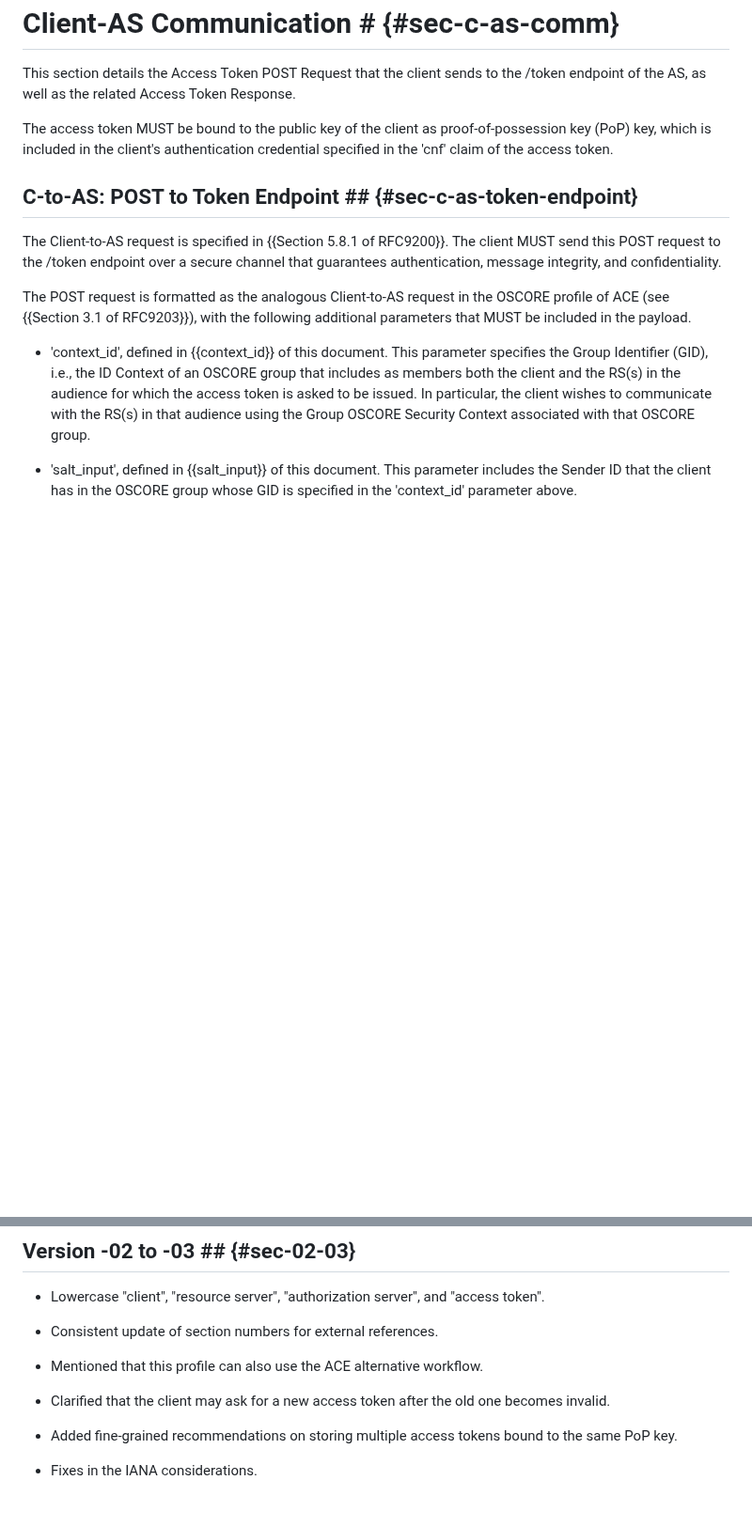
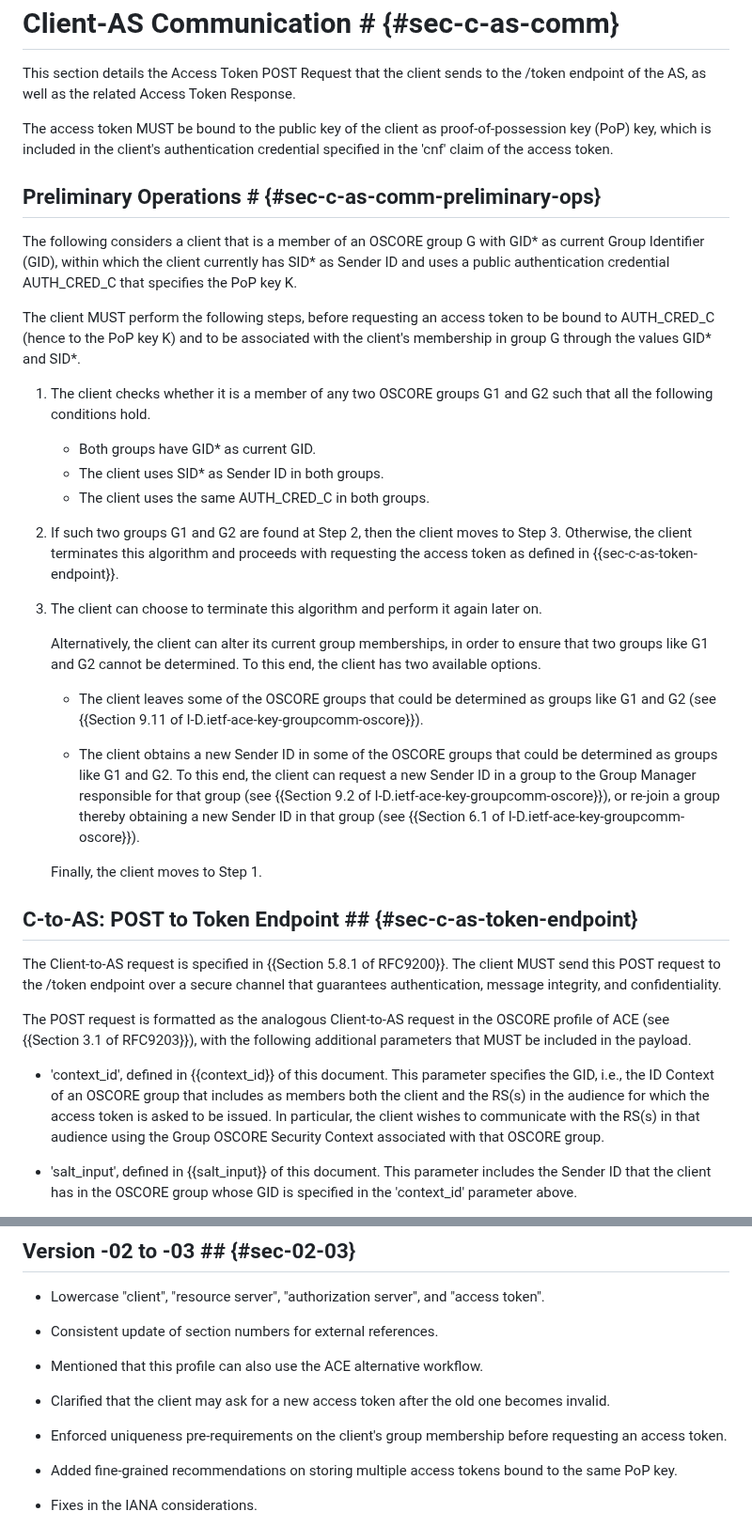
Before and after one commit to ace-wg/ace-group-oscore-profile, a Markdown page: draft-ietf-ace-group-oscore-profile.md, 2 parts joined by grey strips. Shown at 94% size. Rendered like a GitHub page; blank space fills up the shorter version.

Commit message:
Pre-requirements on clients' group memberships before requesting a token

```diff
--- a/draft-ietf-ace-group-oscore-profile.md
+++ b/draft-ietf-ace-group-oscore-profile.md
@@ -303,13 +303,37 @@ This section details the Access Token POST Request that the client sends to the
 
 The access token MUST be bound to the public key of the client as proof-of-possession key (PoP) key, which is included in the client's authentication credential specified in the 'cnf' claim of the access token.
 
+## Preliminary Operations # {#sec-c-as-comm-preliminary-ops}
+
+The following considers a client that is a member of an OSCORE group G with GID\* as current Group Identifier (GID), within which the client currently has SID\* as Sender ID and uses a public authentication credential AUTH_CRED_C that specifies the PoP key K.
+
+The client MUST perform the following steps, before requesting an access token to be bound to AUTH_CRED_C (hence to the PoP key K) and to be associated with the client's membership in group G through the values GID\* and SID\*.
+
+1. The client checks whether it is a member of any two OSCORE groups G1 and G2 such that all the following conditions hold.
+
+   - Both groups have GID\* as current GID.
+   - The client uses SID\* as Sender ID in both groups.
+   - The client uses the same AUTH_CRED_C in both groups.
+
+2. If such two groups G1 and G2 are found at Step 2, then the client moves to Step 3. Otherwise, the client terminates this algorithm and proceeds with requesting the access token as defined in {{sec-c-as-token-endpoint}}.
+
+3. The client can choose to terminate this algorithm and perform it again later on.
+
+   Alternatively, the client can alter its current group memberships, in order to ensure that two groups like G1 and G2 cannot be determined. To this end, the client has two available options.
+
+   - The client leaves some of the OSCORE groups that could be determined as groups like G1 and G2 (see {{Section 9.11 of I-D.ietf-ace-key-groupcomm-oscore}}).
+
+   - The client obtains a new Sender ID in some of the OSCORE groups that could be determined as groups like G1 and G2. To this end, the client can request a new Sender ID in a group to the Group Manager responsible for that group (see {{Section 9.2 of I-D.ietf-ace-key-groupcomm-oscore}}), or re-join a group thereby obtaining a new Sender ID in that group (see {{Section 6.1 of I-D.ietf-ace-key-groupcomm-oscore}}).
+
+   Finally, the client moves to Step 1.
+
 ## C-to-AS: POST to Token Endpoint ## {#sec-c-as-token-endpoint}
 
 The Client-to-AS request is specified in {{Section 5.8.1 of RFC9200}}. The client MUST send this POST request to the /token endpoint over a secure channel that guarantees authentication, message integrity, and confidentiality.
 
 The POST request is formatted as the analogous Client-to-AS request in the OSCORE profile of ACE (see {{Section 3.1 of RFC9203}}), with the following additional parameters that MUST be included in the payload.
 
-* 'context_id', defined in {{context_id}} of this document. This parameter specifies the Group Identifier (GID), i.e., the ID Context of an OSCORE group that includes as members both the client and the RS(s) in the audience for which the access token is asked to be issued. In particular, the client wishes to communicate with the RS(s) in that audience using the Group OSCORE Security Context associated with that OSCORE group.
+* 'context_id', defined in {{context_id}} of this document. This parameter specifies the GID, i.e., the ID Context of an OSCORE group that includes as members both the client and the RS(s) in the audience for which the access token is asked to be issued. In particular, the client wishes to communicate with the RS(s) in that audience using the Group OSCORE Security Context associated with that OSCORE group.
 
 * 'salt_input', defined in {{salt_input}} of this document. This parameter includes the Sender ID that the client has in the OSCORE group whose GID is specified in the 'context_id' parameter above.
 
@@ -1095,6 +1119,8 @@ kccs = 14
 
 * Clarified that the client may ask for a new access token after the old one becomes invalid.
 
+* Enforced uniqueness pre-requirements on the client's group membership before requesting an access token.
+
 * Added fine-grained recommendations on storing multiple access tokens bound to the same PoP key.
 
 * Fixes in the IANA considerations.
```
